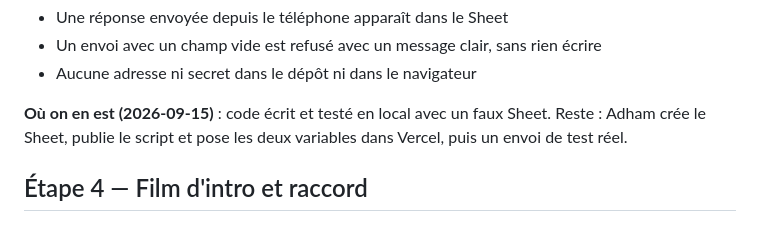
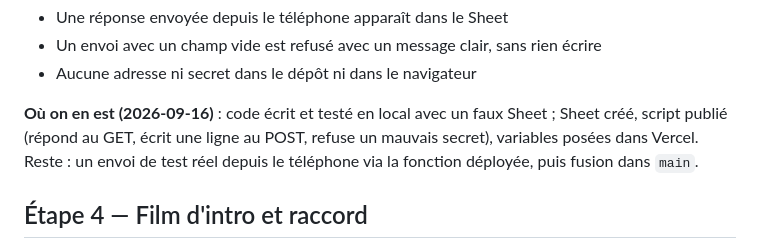
Before and after one commit to adhamcharaf/wedding_card, a Markdown page: docs/PLAN.md, the part around the change. GitHub-like rendering.

Commit message:
Noter l'avancement du RSVP : script publié et variables posées
Co-Authored-By: Claude Fable 5.1 <noreply@anthropic.com>
Claude-Session: https://claude.ai/code/session_01L1KSdpdw8eBMkTSTbBFb4v

```diff
--- a/docs/PLAN.md
+++ b/docs/PLAN.md
@@ -66,7 +66,7 @@ Légende : ⬜ à faire · 🟡 en cours · ✅ validée
 - Un envoi avec un champ vide est refusé avec un message clair, sans rien écrire
 - Aucune adresse ni secret dans le dépôt ni dans le navigateur
 
-**Où on en est (2026-09-15)** : code écrit et testé en local avec un faux Sheet. Reste : Adham crée le Sheet, publie le script et pose les deux variables dans Vercel, puis un envoi de test réel.
+**Où on en est (2026-09-16)** : code écrit et testé en local avec un faux Sheet ; Sheet créé, script publié (répond au GET, écrit une ligne au POST, refuse un mauvais secret), variables posées dans Vercel. Reste : un envoi de test réel depuis le téléphone via la fonction déployée, puis fusion dans `main`.
 
 ## Étape 4 — Film d'intro et raccord
 
```
